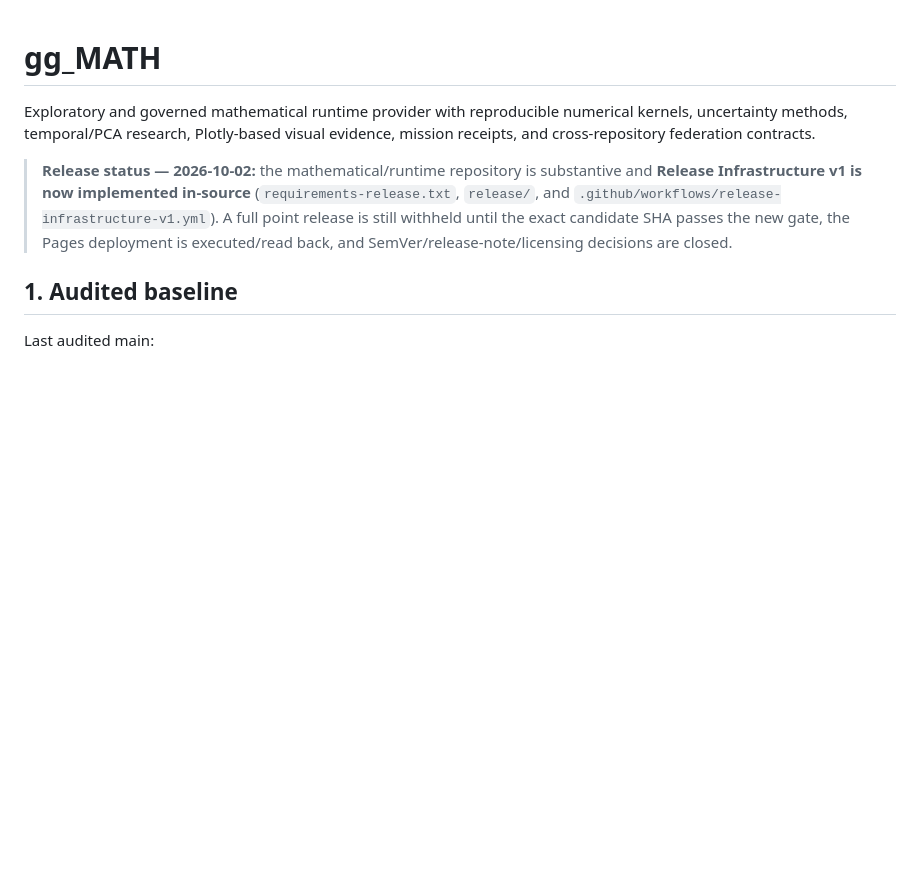
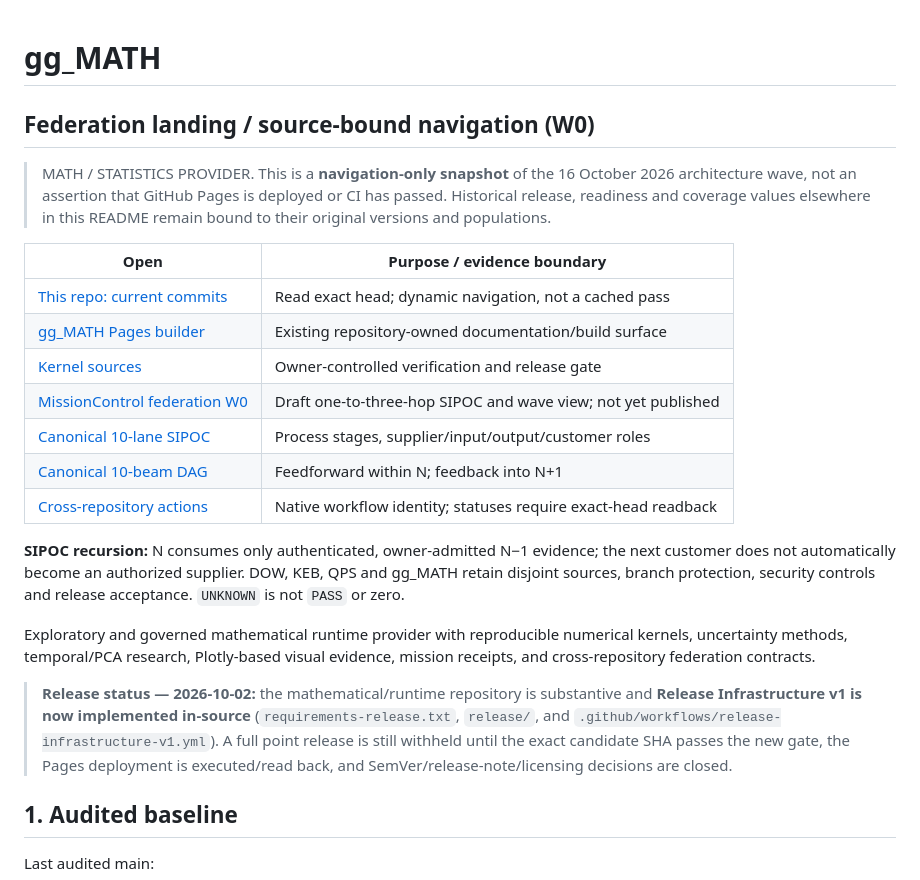
Before and after one commit to GBOGEB/gg_MATH, a Markdown page: README.md, the part around the change. Drawn GitHub-style; blank space fills up the shorter version.

Commit message:
docs(home): source-bound federation navigation and recursive SIPOC W0

```diff
--- a/README.md
+++ b/README.md
@@ -1,4 +1,30 @@
 # gg_MATH
+
+<!-- code-purple-federation-w0:begin -->
+## Federation landing / source-bound navigation (W0)
+
+> MATH / STATISTICS PROVIDER. This is a **navigation-only snapshot** of the 16 October 2026
+> architecture wave, not an assertion that GitHub Pages is deployed or CI has passed.
+> Historical release, readiness and coverage values elsewhere in this README
+> remain bound to their original versions and populations.
+
+| Open | Purpose / evidence boundary |
+|---|---|
+| [This repo: current commits](https://github.com/GBOGEB/gg_MATH/commits/main) | Read exact head; dynamic navigation, not a cached pass |
+| [gg_MATH Pages builder](release/build_release.py) | Existing repository-owned documentation/build surface |
+| [Kernel sources](kernels/) | Owner-controlled verification and release gate |
+| [MissionControl federation W0](https://github.com/GBOGEB/pipeline-automation-hub/pull/579) | Draft one-to-three-hop SIPOC and wave view; not yet published |
+| [Canonical 10-lane SIPOC](https://github.com/GBOGEB/pipeline-automation-hub/blob/master/mission-control/federation-atlas/PROCESS_LANES_v1.json) | Process stages, supplier/input/output/customer roles |
+| [Canonical 10-beam DAG](https://github.com/GBOGEB/pipeline-automation-hub/blob/master/mission-control/federation-atlas/CODE_PURPLE_BEAMS_DAG_v1.json) | Feedforward within N; feedback into N+1 |
+| [Cross-repository actions](https://github.com/GBOGEB/pipeline-automation-hub/actions) | Native workflow identity; statuses require exact-head readback |
+
+**SIPOC recursion:** N consumes only authenticated, owner-admitted N−1 evidence;
+the next customer does not automatically become an authorized supplier.
+DOW, KEB, QPS and gg_MATH retain disjoint sources, branch protection,
+security controls and release acceptance. `UNKNOWN` is not `PASS` or zero.
+
+<!-- code-purple-federation-w0:end -->
+
 
 Exploratory and governed mathematical runtime provider with reproducible numerical kernels, uncertainty methods, temporal/PCA research, Plotly-based visual evidence, mission receipts, and cross-repository federation contracts.
 
```
